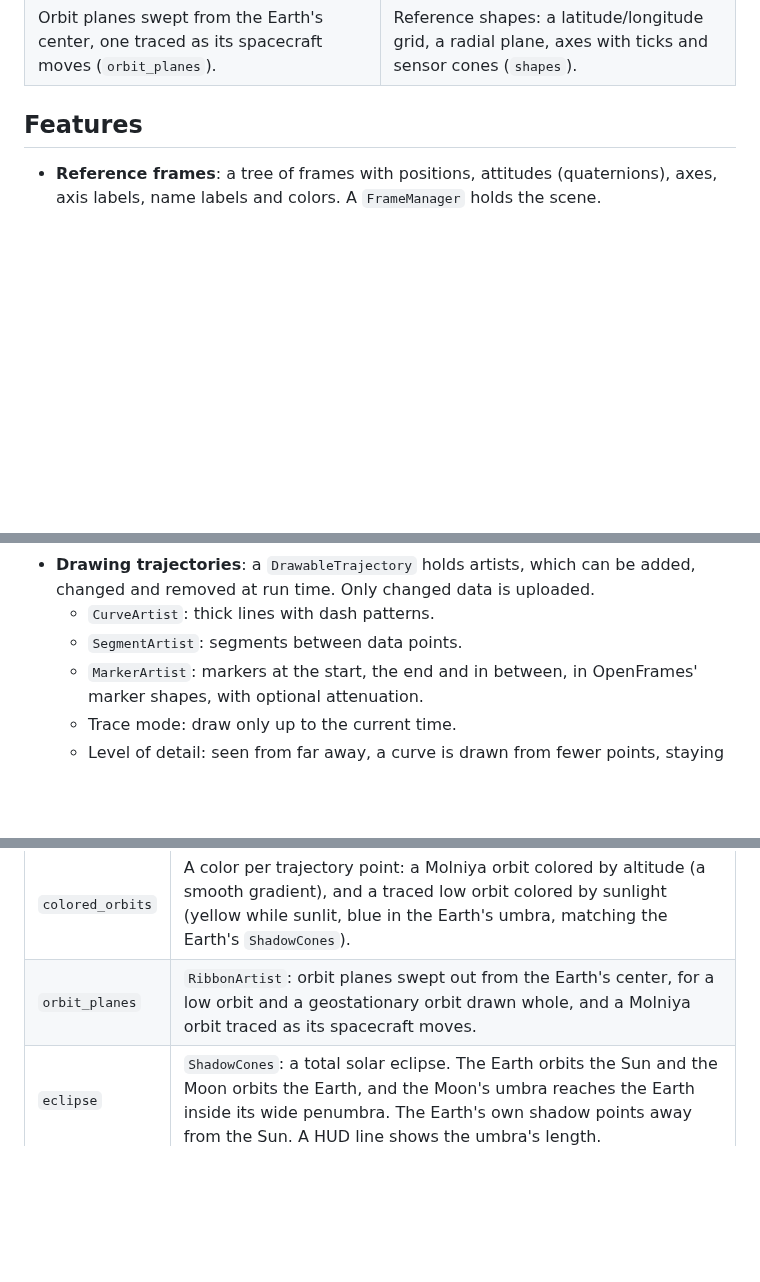
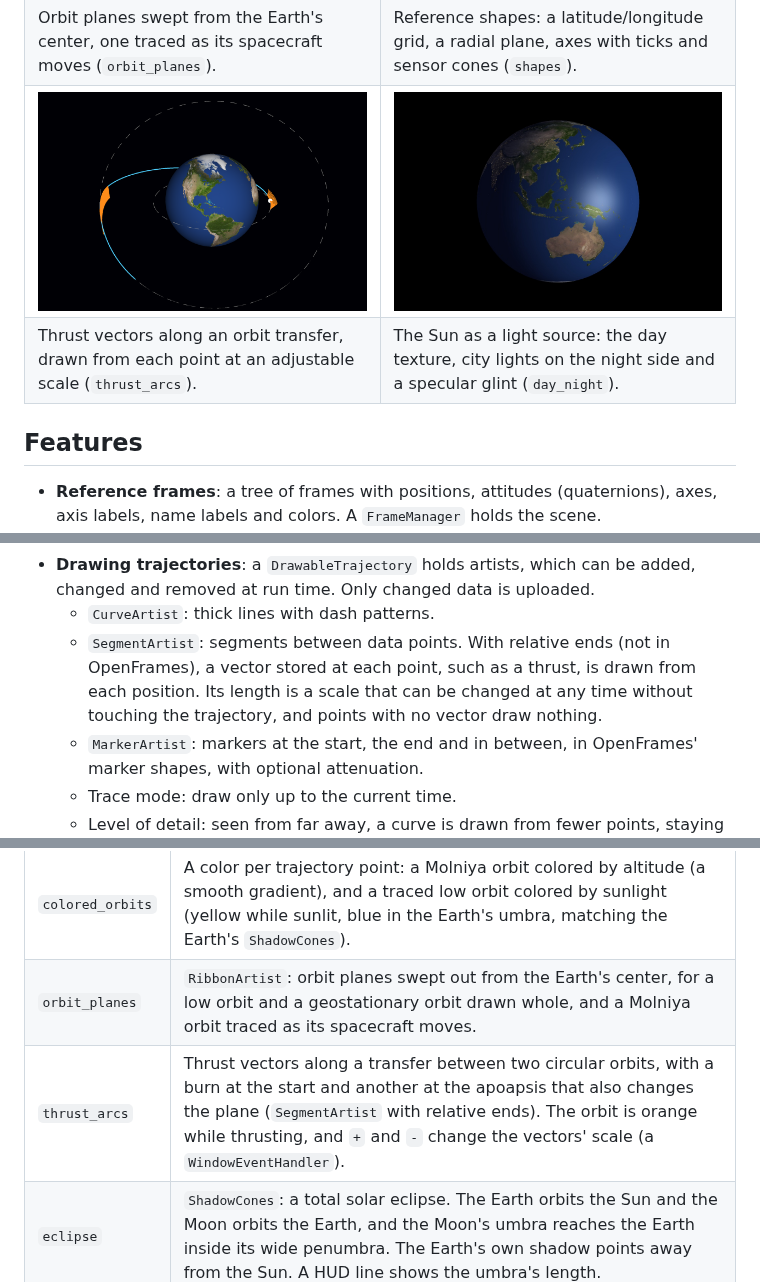
Before and after one commit to jacobwilliams/vkframes, a Markdown page: README.md, 3 parts joined by grey strips. Rendered like a GitHub page; pictures changed too: media/screenshots/day_night.jpg (added), media/screenshots/thrust_arcs.png (added); blank space fills up the shorter version.

```diff
--- a/README.md
+++ b/README.md
@@ -49,6 +49,14 @@ hidden global state. Vkframes is built on [VulkanSceneGraph](https://github.com/
     <td>Orbit planes swept from the Earth's center, one traced as its spacecraft moves (<code>orbit_planes</code>).</td>
     <td>Reference shapes: a latitude/longitude grid, a radial plane, axes with ticks and sensor cones (<code>shapes</code>).</td>
   </tr>
+  <tr>
+    <td><img src="media/screenshots/thrust_arcs.png" alt="Thrust vectors along an orbit transfer"></td>
+    <td><img src="media/screenshots/day_night.jpg" alt="The Earth's day and night sides"></td>
+  </tr>
+  <tr>
+    <td>Thrust vectors along an orbit transfer, drawn from each point at an adjustable scale (<code>thrust_arcs</code>).</td>
+    <td>The Sun as a light source: the day texture, city lights on the night side and a specular glint (<code>day_night</code>).</td>
+  </tr>
 </table>
 
 ## Features
@@ -71,7 +79,11 @@ hidden global state. Vkframes is built on [VulkanSceneGraph](https://github.com/
 - **Drawing trajectories**: a `DrawableTrajectory` holds artists, which can
   be added, changed and removed at run time. Only changed data is uploaded.
   - `CurveArtist`: thick lines with dash patterns.
-  - `SegmentArtist`: segments between data points.
+  - `SegmentArtist`: segments between data points. With relative ends (not
+    in OpenFrames), a vector stored at each point, such as a thrust, is drawn
+    from each position. Its length is a scale that can be changed at any
+    time without touching the trajectory, and points with no vector draw
+    nothing.
   - `MarkerArtist`: markers at the start, the end and in between, in
     OpenFrames' marker shapes, with optional attenuation.
   - Trace mode: draw only up to the current time.
@@ -231,6 +243,7 @@ of its own (no GUI toolkit). Each shows one part of the API:
 | `line_of_sight` | `CustomLineSegments`: five spacecraft in different orbits (LEO, sun-synchronous, GPS, GEO, Molniya), shown as markers, with a line of sight between every pair, recomputed each frame by a callback: clear links in the spacecraft's colors, links the Earth blocks dashed. |
 | `colored_orbits` | A color per trajectory point: a Molniya orbit colored by altitude (a smooth gradient), and a traced low orbit colored by sunlight (yellow while sunlit, blue in the Earth's umbra, matching the Earth's `ShadowCones`). |
 | `orbit_planes` | `RibbonArtist`: orbit planes swept out from the Earth's center, for a low orbit and a geostationary orbit drawn whole, and a Molniya orbit traced as its spacecraft moves. |
+| `thrust_arcs` | Thrust vectors along a transfer between two circular orbits, with a burn at the start and another at the apoapsis that also changes the plane (`SegmentArtist` with relative ends). The orbit is orange while thrusting, and `+` and `-` change the vectors' scale (a `WindowEventHandler`). |
 | `eclipse` | `ShadowCones`: a total solar eclipse. The Earth orbits the Sun and the Moon orbits the Earth, and the Moon's umbra reaches the Earth inside its wide penumbra. The Earth's own shadow points away from the Sun. A HUD line shows the umbra's length. |
 | `rocky_map` | Terrain with Rocky (`TerrainBody`; needs the `rocky` environment): the Earth from ReadyMap's tiles, or the Moon from NASA's Moon Trek and LOLA's elevation, from orbit and close to the surface. |
 
```
Also changed, not shown: other parts of README.md (+1 -0 lines), plans/plan.md (+21 -0 lines), 7 other files.
